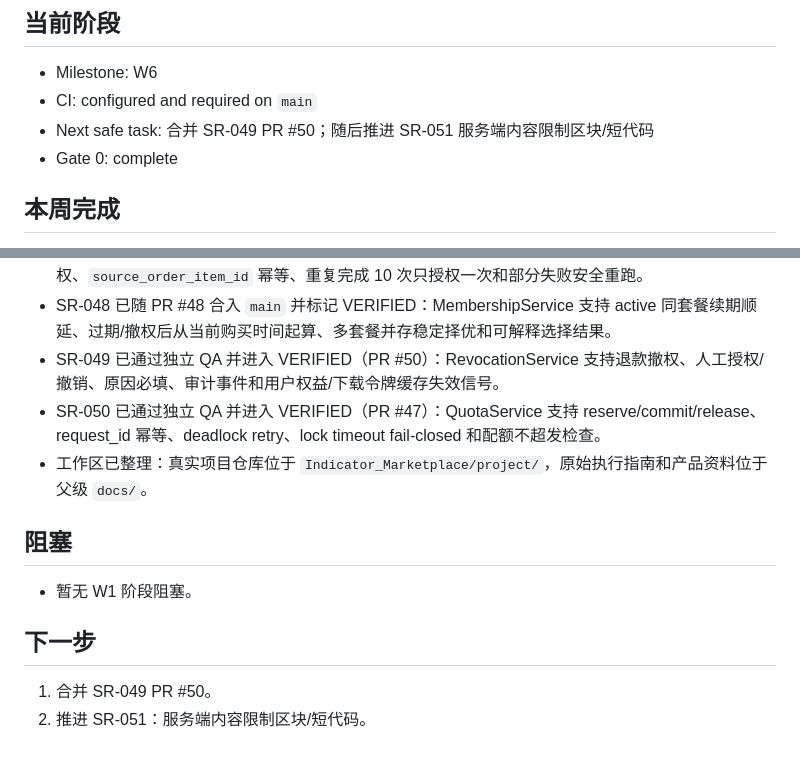
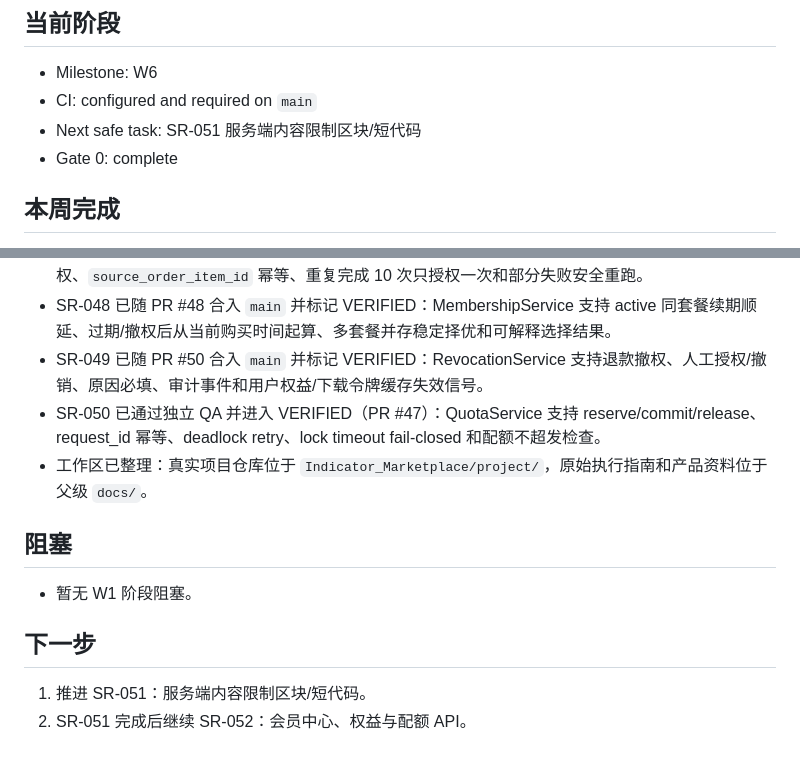
Before and after one commit to 3300160875/Indicator_Marketplace, a Markdown page: docs/status/PROJECT_STATUS.md, 2 parts joined by grey strips. Drawn GitHub-style.

Commit message:
docs(status): advance after SR-049 merge

```diff
--- a/docs/status/PROJECT_STATUS.md
+++ b/docs/status/PROJECT_STATUS.md
@@ -6,7 +6,7 @@
 
 - Milestone: W6
 - CI: configured and required on `main`
-- Next safe task: 合并 SR-049 PR #50；随后推进 SR-051 服务端内容限制区块/短代码
+- Next safe task: SR-051 服务端内容限制区块/短代码
 - Gate 0: complete
 
 ## 本周完成
@@ -59,7 +59,7 @@
 - SR-046 已随 PR #44 合入 `main` 并标记 VERIFIED：AccessDecision 契约、AccessDecisionContext 与 EntitlementService 访问判断已完成。
 - SR-047 已通过独立 QA 并进入 VERIFIED（PR #46）：订单完成授权监听器支持资源商品/会员套餐授权、`source_order_item_id` 幂等、重复完成 10 次只授权一次和部分失败安全重跑。
 - SR-048 已随 PR #48 合入 `main` 并标记 VERIFIED：MembershipService 支持 active 同套餐续期顺延、过期/撤权后从当前购买时间起算、多套餐并存稳定择优和可解释选择结果。
-- SR-049 已通过独立 QA 并进入 VERIFIED（PR #50）：RevocationService 支持退款撤权、人工授权/撤销、原因必填、审计事件和用户权益/下载令牌缓存失效信号。
+- SR-049 已随 PR #50 合入 `main` 并标记 VERIFIED：RevocationService 支持退款撤权、人工授权/撤销、原因必填、审计事件和用户权益/下载令牌缓存失效信号。
 - SR-050 已通过独立 QA 并进入 VERIFIED（PR #47）：QuotaService 支持 reserve/commit/release、request_id 幂等、deadlock retry、lock timeout fail-closed 和配额不超发检查。
 - 工作区已整理：真实项目仓库位于 `Indicator_Marketplace/project/`，原始执行指南和产品资料位于父级 `docs/`。
 
@@ -69,5 +69,5 @@
 
 ## 下一步
 
-1. 合并 SR-049 PR #50。
-2. 推进 SR-051：服务端内容限制区块/短代码。
+1. 推进 SR-051：服务端内容限制区块/短代码。
+2. SR-051 完成后继续 SR-052：会员中心、权益与配额 API。
```
